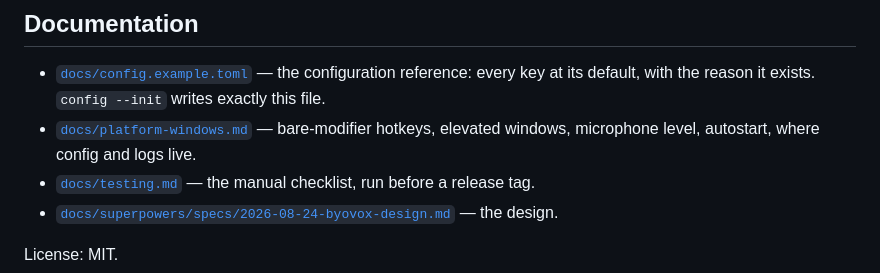
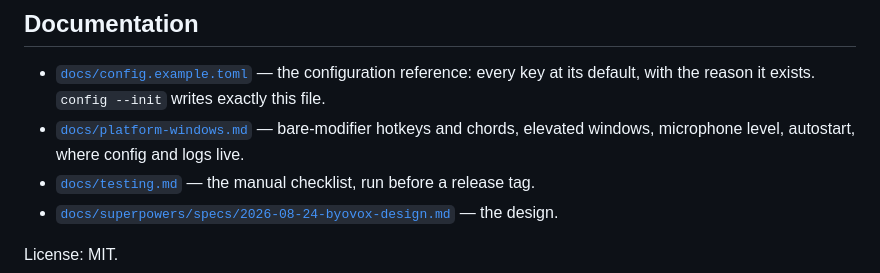
Before and after one commit to BoJl4apa/byovox, a Markdown page: README.md, the part around the change. GitHub-like rendering.

Commit message:
docs: point the README's Windows line at chords too

```diff
--- a/README.md
+++ b/README.md
@@ -69,8 +69,8 @@ holding discards the recording. Quit from the tray, or `byovox quit`.
 
 - [`docs/config.example.toml`](docs/config.example.toml) — the configuration reference: every
   key at its default, with the reason it exists. `config --init` writes exactly this file.
-- [`docs/platform-windows.md`](docs/platform-windows.md) — bare-modifier hotkeys, elevated
-  windows, microphone level, autostart, where config and logs live.
+- [`docs/platform-windows.md`](docs/platform-windows.md) — bare-modifier hotkeys and chords,
+  elevated windows, microphone level, autostart, where config and logs live.
 - [`docs/testing.md`](docs/testing.md) — the manual checklist, run before a release tag.
 - [`docs/superpowers/specs/2026-08-24-byovox-design.md`](docs/superpowers/specs/2026-08-24-byovox-design.md)
   — the design.
```
